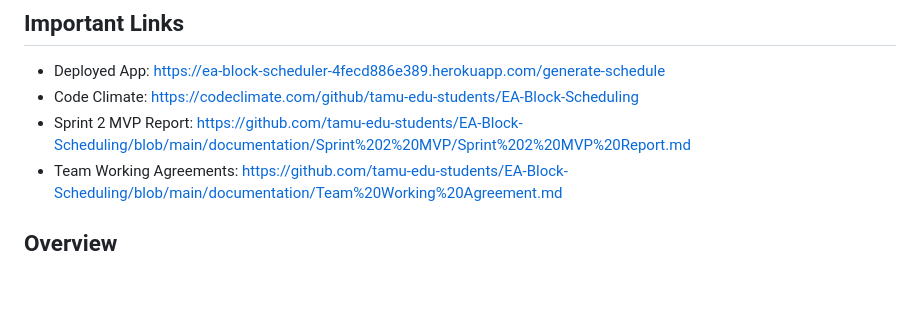
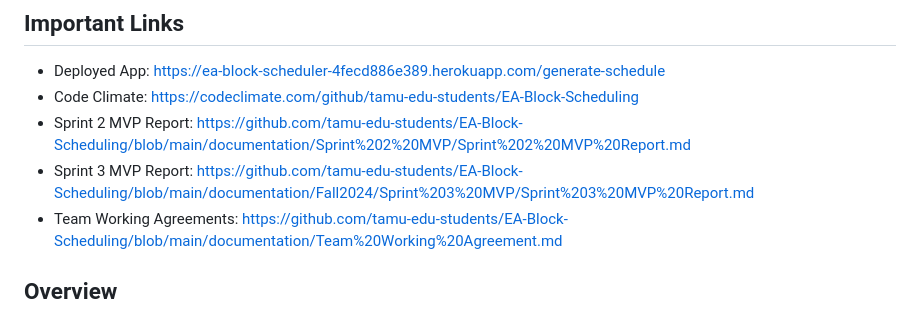
Before and after one commit to tamu-edu-students/EA-Block-Scheduling, a Markdown page: README.md, the part around the change. Rendered like a GitHub page; blank space fills up the shorter version.

Commit message:
Update README.md with Sprint 3 MVP

```diff
--- a/README.md
+++ b/README.md
@@ -3,6 +3,7 @@
 + Deployed App: https://ea-block-scheduler-4fecd886e389.herokuapp.com/generate-schedule
 + Code Climate: https://codeclimate.com/github/tamu-edu-students/EA-Block-Scheduling
 + Sprint 2 MVP Report: https://github.com/tamu-edu-students/EA-Block-Scheduling/blob/main/documentation/Sprint%202%20MVP/Sprint%202%20MVP%20Report.md
++ Sprint 3 MVP Report: https://github.com/tamu-edu-students/EA-Block-Scheduling/blob/main/documentation/Fall2024/Sprint%203%20MVP/Sprint%203%20MVP%20Report.md
 + Team Working Agreements: https://github.com/tamu-edu-students/EA-Block-Scheduling/blob/main/documentation/Team%20Working%20Agreement.md
 
 ## Overview
```
